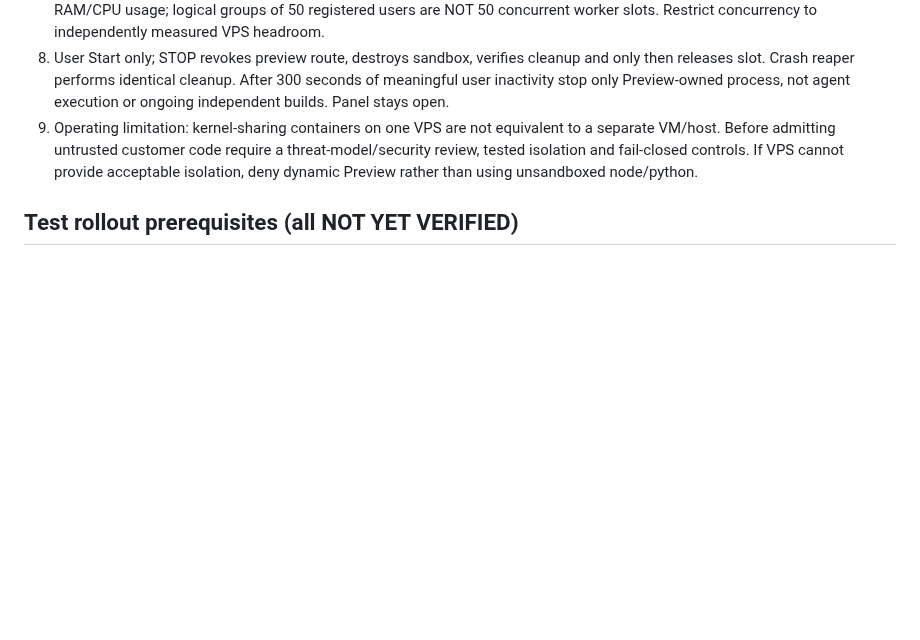
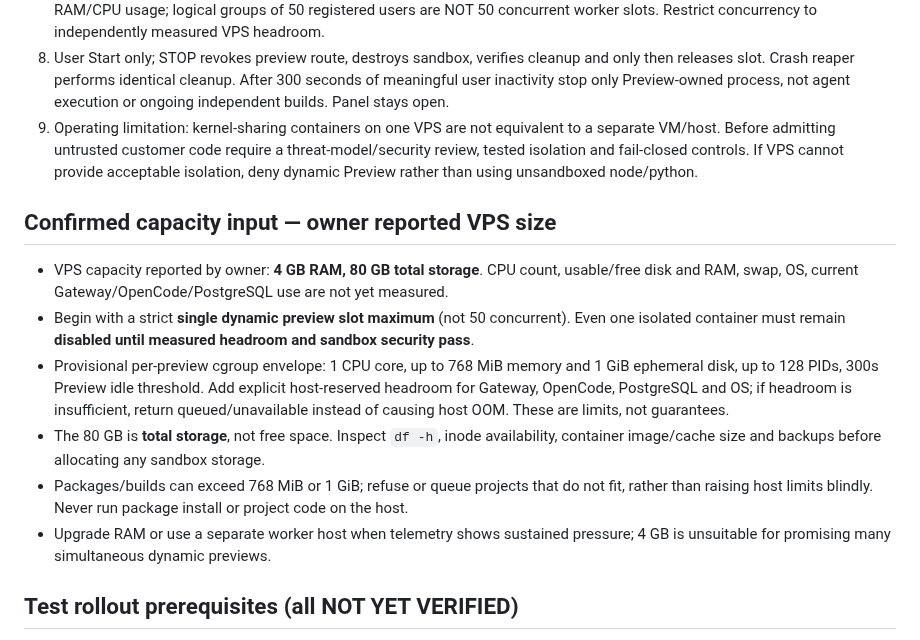
Before and after one commit to diirzoro/codex-opencode-gateway, a Markdown page: docs/PREVIEW_SAME_VPS_ARCHITECTURE.md, the part around the change. Rendered like a GitHub page; blank space fills up the shorter version.

Commit message:
docs(preview): size same-VPS worker plan conservatively for 4 GB RAM and 80 GB storage

```diff
--- a/docs/PREVIEW_SAME_VPS_ARCHITECTURE.md
+++ b/docs/PREVIEW_SAME_VPS_ARCHITECTURE.md
@@ -13,6 +13,14 @@ Branch: updates. Never touch master/Live without explicit approval.
 8. User Start only; STOP revokes preview route, destroys sandbox, verifies cleanup and only then releases slot. Crash reaper performs identical cleanup. After 300 seconds of meaningful user inactivity stop only Preview-owned process, not agent execution or ongoing independent builds. Panel stays open.
 9. Operating limitation: kernel-sharing containers on one VPS are not equivalent to a separate VM/host. Before admitting untrusted customer code require a threat-model/security review, tested isolation and fail-closed controls. If VPS cannot provide acceptable isolation, deny dynamic Preview rather than using unsandboxed node/python.
 
+## Confirmed capacity input — owner reported VPS size
+- VPS capacity reported by owner: **4 GB RAM, 80 GB total storage**. CPU count, usable/free disk and RAM, swap, OS, current Gateway/OpenCode/PostgreSQL use are not yet measured.
+- Begin with a strict **single dynamic preview slot maximum** (not 50 concurrent). Even one isolated container must remain **disabled until measured headroom and sandbox security pass**.
+- Provisional per-preview cgroup envelope: 1 CPU core, up to 768 MiB memory and 1 GiB ephemeral disk, up to 128 PIDs, 300s Preview idle threshold. Add explicit host-reserved headroom for Gateway, OpenCode, PostgreSQL and OS; if headroom is insufficient, return queued/unavailable instead of causing host OOM. These are limits, not guarantees.
+- The 80 GB is **total storage**, not free space. Inspect `df -h`, inode availability, container image/cache size and backups before allocating any sandbox storage.
+- Packages/builds can exceed 768 MiB or 1 GiB; refuse or queue projects that do not fit, rather than raising host limits blindly. Never run package install or project code on the host.
+- Upgrade RAM or use a separate worker host when telemetry shows sustained pressure; 4 GB is unsuitable for promising many simultaneous dynamic previews.
+
 ## Test rollout prerequisites (all NOT YET VERIFIED)
 - [ ] Verify current VPS OS/kernel, RAM, CPU, free disk, available namespaces/cgroup v2, seccomp/AppArmor, rootless runtime, reverse-proxy isolation and service privileges without altering Live.
 - [ ] Decide safe max workers based on measured resources. No default of 50 concurrent users.
```
